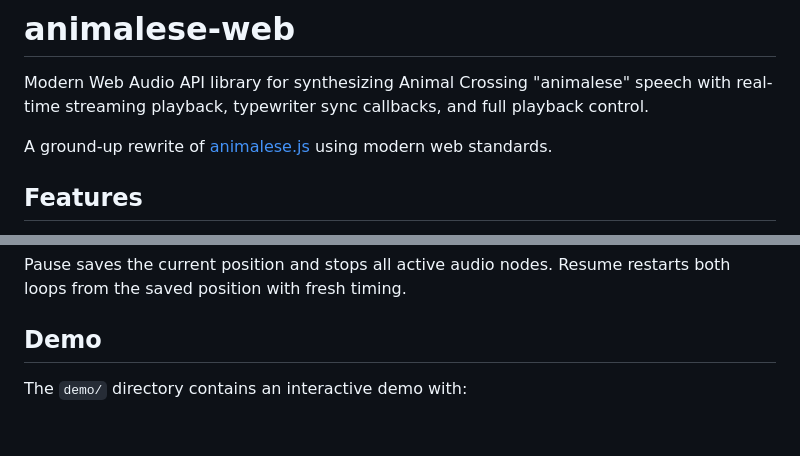
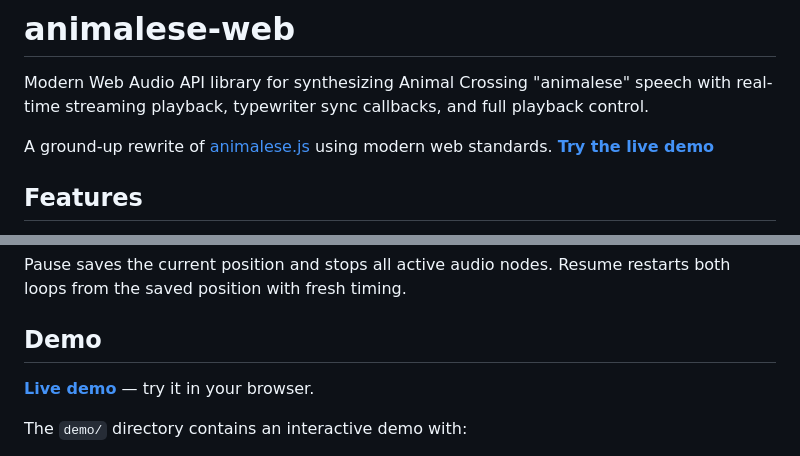
Before and after one commit to stefanlegg/animalese-web, a Markdown page: README.md, 2 parts joined by grey strips. GitHub-like rendering; blank space fills up the shorter version.

Commit message:
Add live demo link to README

```diff
--- a/README.md
+++ b/README.md
@@ -2,7 +2,7 @@
 
 Modern Web Audio API library for synthesizing Animal Crossing "animalese" speech with real-time streaming playback, typewriter sync callbacks, and full playback control.
 
-A ground-up rewrite of [animalese.js](https://github.com/Acedio/animalese.js) using modern web standards.
+A ground-up rewrite of [animalese.js](https://github.com/Acedio/animalese.js) using modern web standards. **[Try the live demo](https://stefanlegg.github.io/animalese-web/)**
 
 ## Features
 
@@ -251,6 +251,8 @@ Pause saves the current position and stops all active audio nodes. Resume restar
 
 ## Demo
 
+**[Live demo](https://stefanlegg.github.io/animalese-web/)** — try it in your browser.
+
 The `demo/` directory contains an interactive demo with:
 
 - Text input with typewriter text reveal
```
